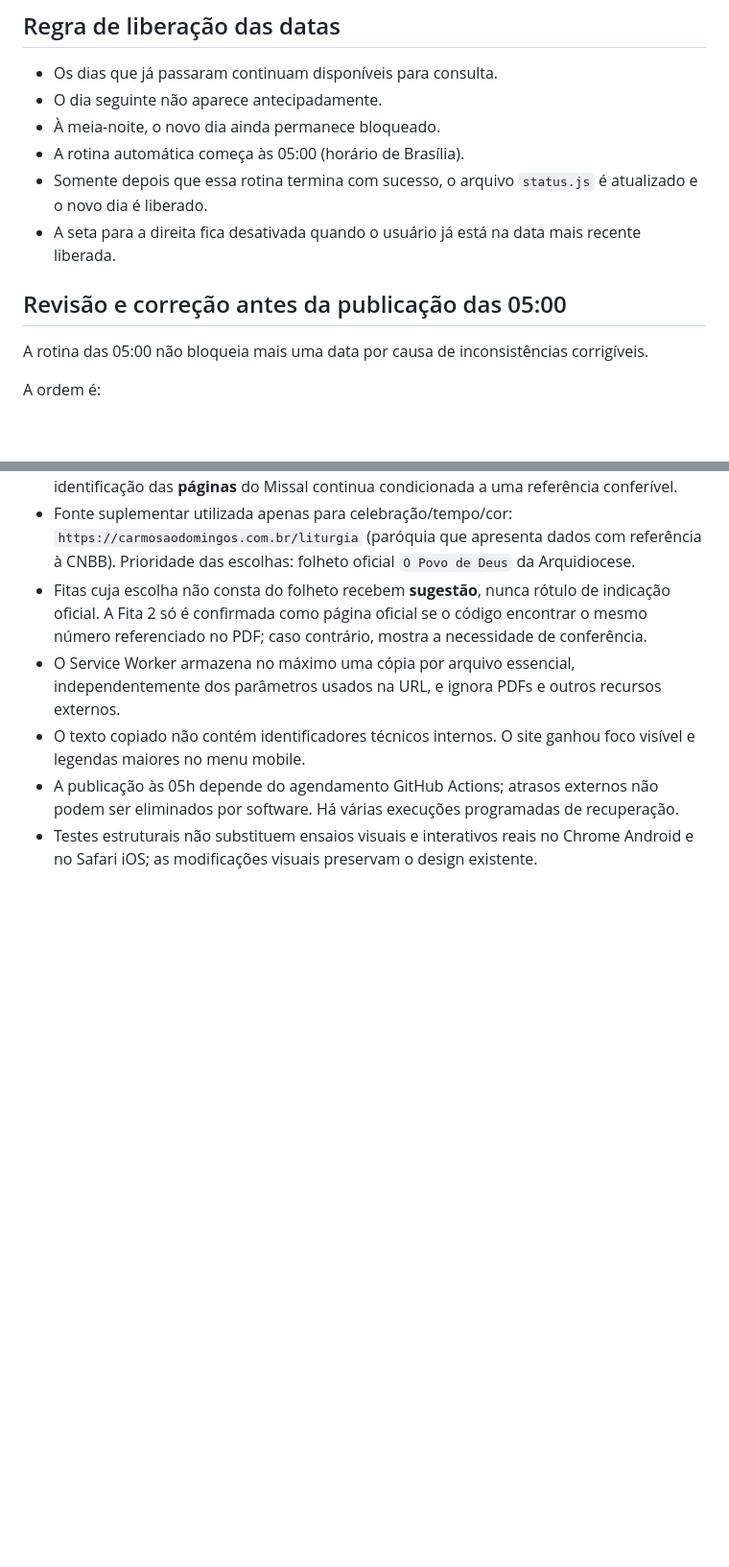
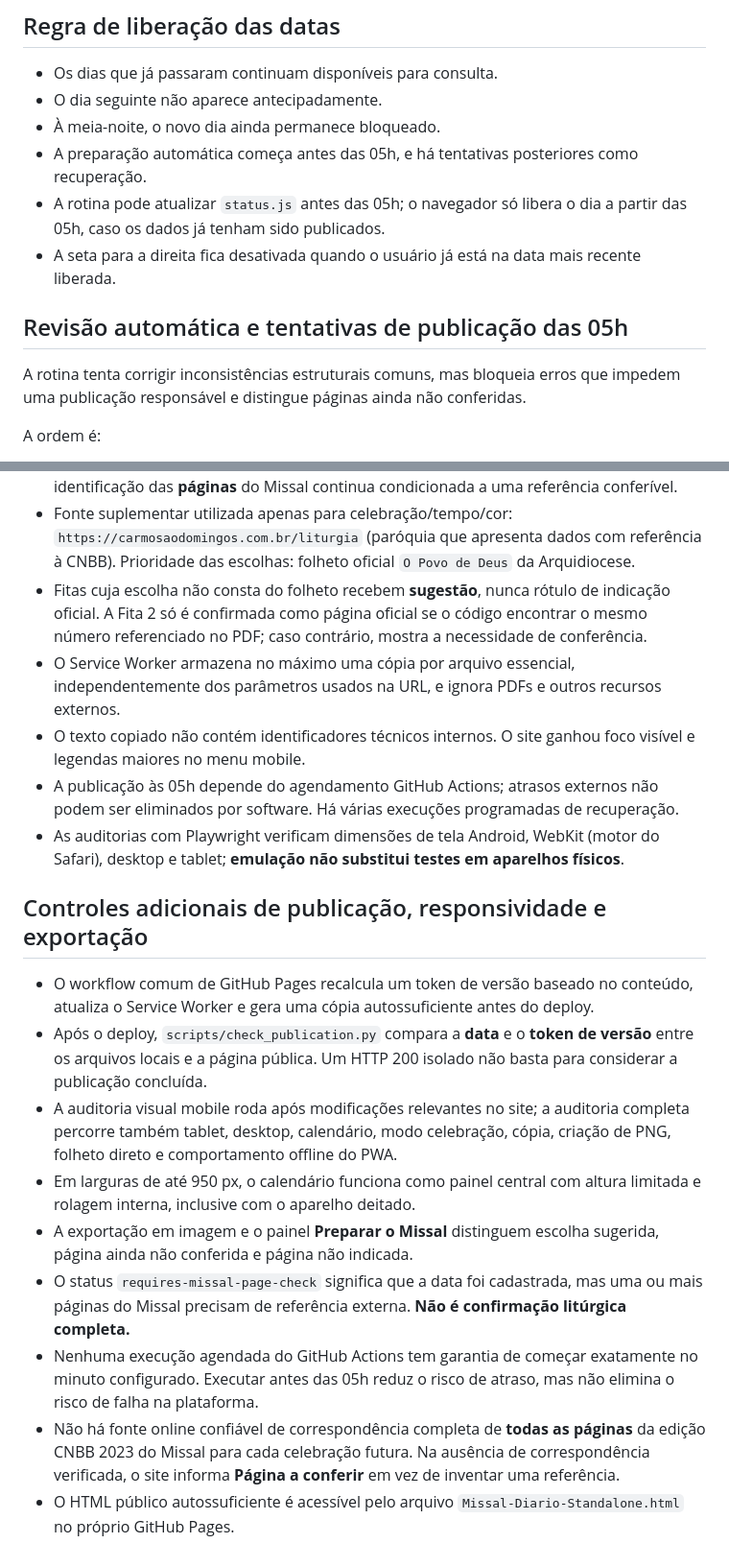
Before and after one commit to MacFlayyy/Missal-Diario, a Markdown page: README.md, 2 parts joined by grey strips. Shown at 96% size. Rendered like a GitHub page; blank space fills up the shorter version.

Commit message:
docs: registrar horários reais, verificação do deploy e limites litúrgicos

```diff
--- a/README.md
+++ b/README.md
@@ -33,13 +33,13 @@ A leitura automática do folheto usa reconhecimento por texto. Quando o layout d
 - Os dias que já passaram continuam disponíveis para consulta.
 - O dia seguinte não aparece antecipadamente.
 - À meia-noite, o novo dia ainda permanece bloqueado.
-- A rotina automática começa às 05:00 (horário de Brasília).
-- Somente depois que essa rotina termina com sucesso, o arquivo `status.js` é atualizado e o novo dia é liberado.
+- A preparação automática começa antes das 05h, e há tentativas posteriores como recuperação.
+- A rotina pode atualizar `status.js` antes das 05h; o navegador só libera o dia a partir das 05h, caso os dados já tenham sido publicados.
 - A seta para a direita fica desativada quando o usuário já está na data mais recente liberada.
 
-## Revisão e correção antes da publicação das 05:00
+## Revisão automática e tentativas de publicação das 05h
 
-A rotina das 05:00 não bloqueia mais uma data por causa de inconsistências corrigíveis.
+A rotina tenta corrigir inconsistências estruturais comuns, mas bloqueia erros que impedem uma publicação responsável e distingue páginas ainda não conferidas.
 
 A ordem é:
 
@@ -124,4 +124,17 @@ As sugestões mostram somente a frase da Saudação Inicial e a introdução do
 - O Service Worker armazena no máximo uma cópia por arquivo essencial, independentemente dos parâmetros usados na URL, e ignora PDFs e outros recursos externos.
 - O texto copiado não contém identificadores técnicos internos. O site ganhou foco visível e legendas maiores no menu mobile.
 - A publicação às 05h depende do agendamento GitHub Actions; atrasos externos não podem ser eliminados por software. Há várias execuções programadas de recuperação.
-- Testes estruturais não substituem ensaios visuais e interativos reais no Chrome Android e no Safari iOS; as modificações visuais preservam o design existente.
+- As auditorias com Playwright verificam dimensões de tela Android, WebKit (motor do Safari), desktop e tablet; **emulação não substitui testes em aparelhos físicos**.
+
+
+## Controles adicionais de publicação, responsividade e exportação
+
+- O workflow comum de GitHub Pages recalcula um token de versão baseado no conteúdo, atualiza o Service Worker e gera uma cópia autossuficiente antes do deploy.
+- Após o deploy, `scripts/check_publication.py` compara a **data** e o **token de versão** entre os arquivos locais e a página pública. Um HTTP 200 isolado não basta para considerar a publicação concluída.
+- A auditoria visual mobile roda após modificações relevantes no site; a auditoria completa percorre também tablet, desktop, calendário, modo celebração, cópia, criação de PNG, folheto direto e comportamento offline do PWA.
+- Em larguras de até 950 px, o calendário funciona como painel central com altura limitada e rolagem interna, inclusive com o aparelho deitado.
+- A exportação em imagem e o painel **Preparar o Missal** distinguem escolha sugerida, página ainda não conferida e página não indicada.
+- O status `requires-missal-page-check` significa que a data foi cadastrada, mas uma ou mais páginas do Missal precisam de referência externa. **Não é confirmação litúrgica completa.**
+- Nenhuma execução agendada do GitHub Actions tem garantia de começar exatamente no minuto configurado. Executar antes das 05h reduz o risco de atraso, mas não elimina o risco de falha na plataforma.
+- Não há fonte online confiável de correspondência completa de **todas as páginas** da edição CNBB 2023 do Missal para cada celebração futura. Na ausência de correspondência verificada, o site informa **Página a conferir** em vez de inventar uma referência.
+- O HTML público autossuficiente é acessível pelo arquivo `Missal-Diario-Standalone.html` no próprio GitHub Pages.
```
Also changed, not shown: other parts of README.md (+2 -2 lines).
